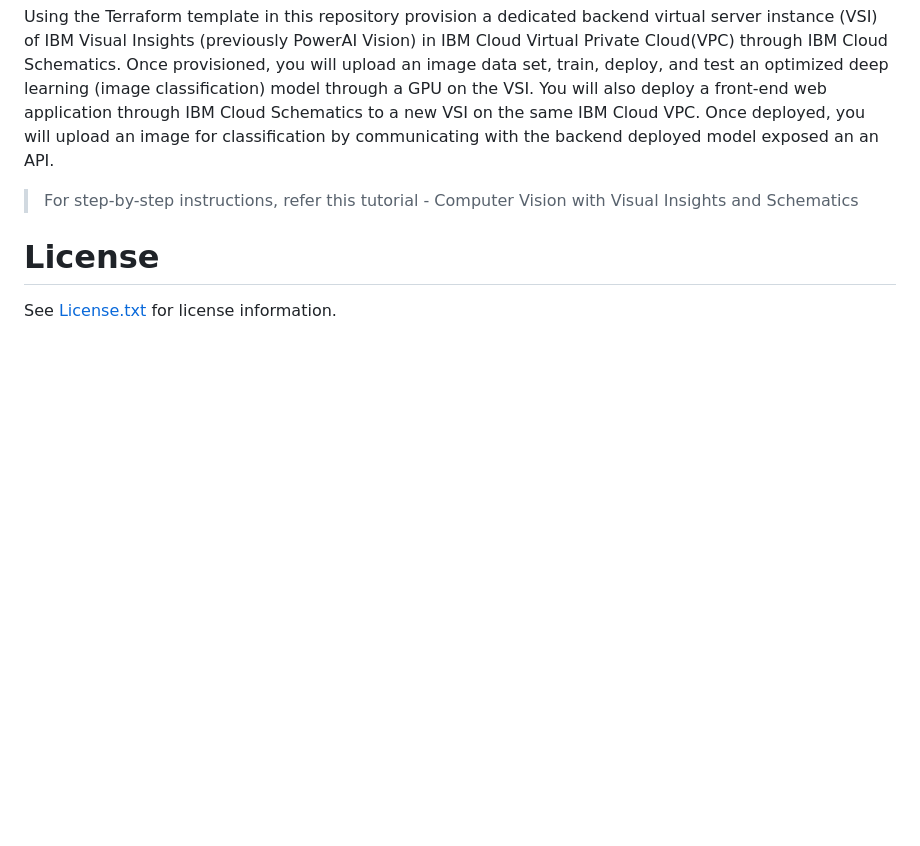
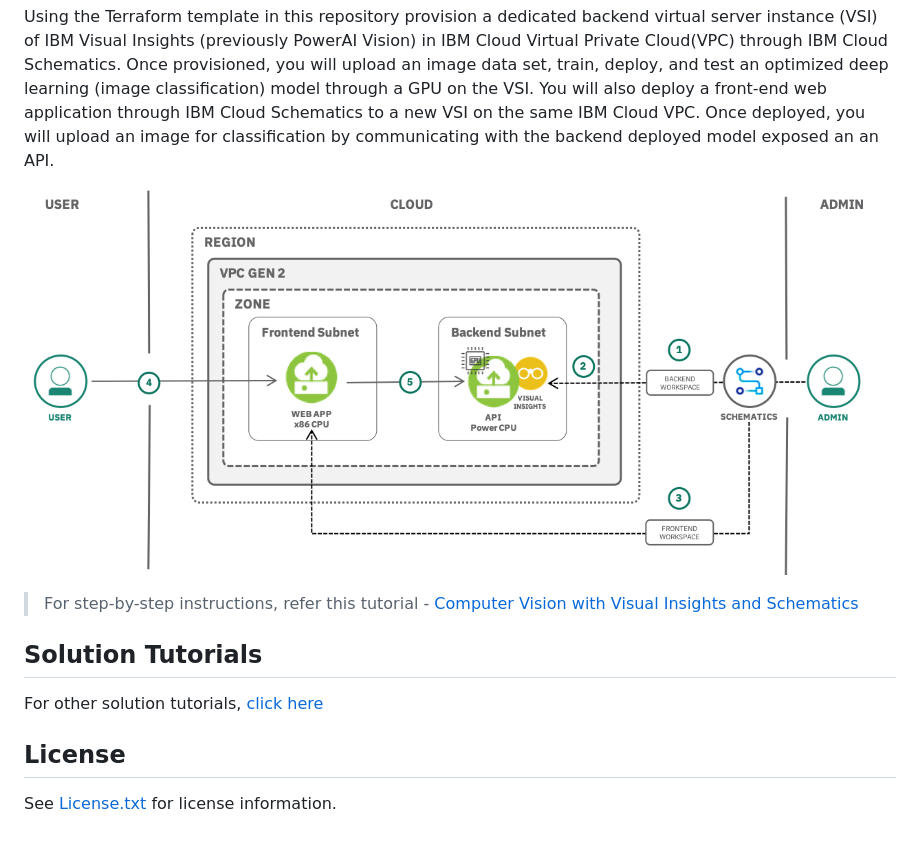
Before and after one commit to IBM-Cloud/visual-insights-image-classifier, a Markdown page: README.md, the part around the change. Drawn GitHub-style; pictures changed too: images/architecture_diagram.png (added); blank space fills up the shorter version.

Commit message:
Added architecture diagram

```diff
--- a/README.md
+++ b/README.md
@@ -2,8 +2,13 @@
 
 Using the Terraform template in this repository provision a dedicated backend virtual server instance (VSI) of IBM Visual Insights (previously PowerAI Vision) in IBM Cloud Virtual Private Cloud(VPC) through IBM Cloud Schematics. Once provisioned, you will upload an image data set, train, deploy, and test an optimized deep learning (image classification) model through a GPU on the VSI. You will also deploy a front-end web application through IBM Cloud Schematics to a new VSI on the same IBM Cloud VPC. Once deployed, you will upload an image for classification by communicating with the backend deployed model exposed an an API.
 
-> For step-by-step instructions, refer this tutorial - Computer Vision with Visual Insights and Schematics
+![](images/architecture_diagram.png)
 
-# License
+> For step-by-step instructions, refer this tutorial - [Computer Vision with Visual Insights and Schematics](https://cloud.ibm.com/docs/tutorials?topic=solution-tutorials-computer-vision-visual-insights-schematics)
+
+## Solution Tutorials
+For other solution tutorials, [click here](http://ibm.biz/solution-tutorials)
+
+## License
 
 See [License.txt](License.txt) for license information.
```
